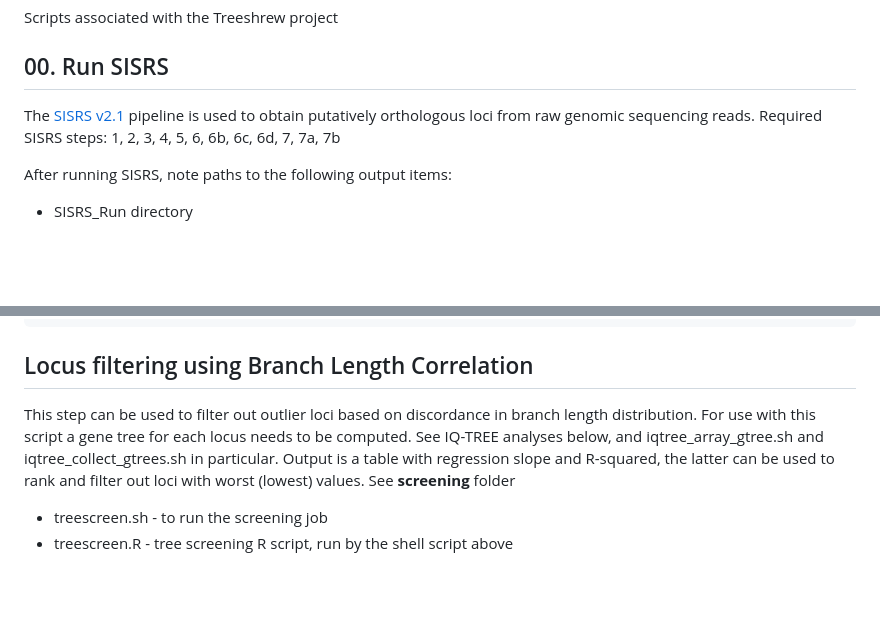
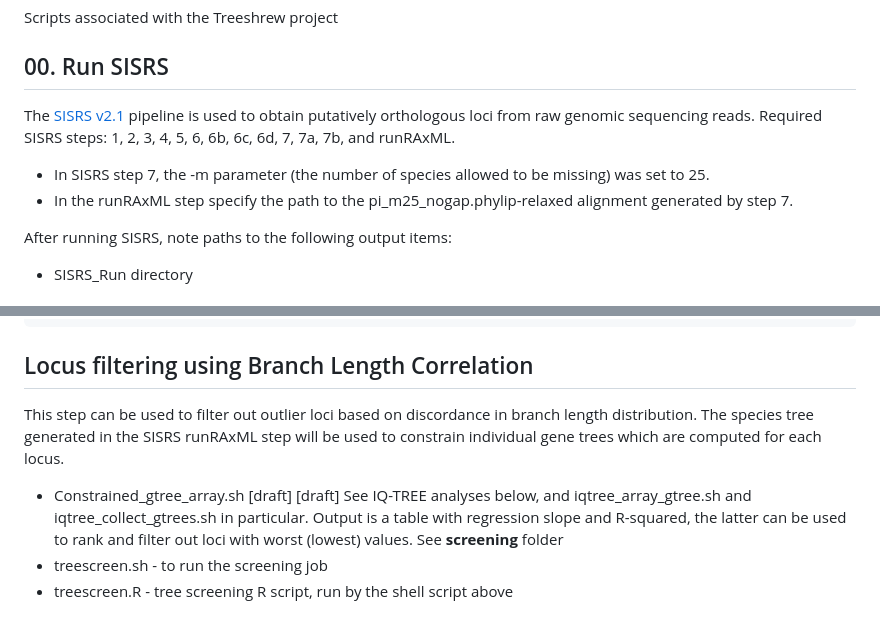
Before and after one commit to LMBiancani/TreeshrewProject, a Markdown page: README.md, 2 parts joined by grey strips. Drawn GitHub-style; blank space fills up the shorter version.

````diff
--- a/README.md
+++ b/README.md
@@ -2,7 +2,9 @@
 Scripts associated with the Treeshrew project
 
 ## 00. Run SISRS
-The [SISRS v2.1](https://github.com/SchwartzLabURI/SISRS.git) pipeline is used to obtain putatively orthologous loci from raw genomic sequencing reads. Required SISRS steps: 1, 2, 3, 4, 5, 6, 6b, 6c, 6d, 7, 7a, 7b
+The [SISRS v2.1](https://github.com/SchwartzLabURI/SISRS.git) pipeline is used to obtain putatively orthologous loci from raw genomic sequencing reads. Required SISRS steps: 1, 2, 3, 4, 5, 6, 6b, 6c, 6d, 7, 7a, 7b, and runRAxML.
+* In SISRS step 7, the -m parameter (the number of species allowed to be missing) was set to 25.
+* In the runRAxML step specify the path to the pi_m25_nogap.phylip-relaxed alignment generated by step 7.
 
 After running SISRS, note paths to the following output items:
 * SISRS_Run directory
@@ -21,7 +23,10 @@ group2,taxonName4
 ```
 
 ## Locus filtering using Branch Length Correlation
-This step can be used to filter out outlier loci based on discordance in branch length distribution. For use with this script a gene tree for each locus needs to be computed. See IQ-TREE analyses below, and iqtree_array_gtree.sh and iqtree_collect_gtrees.sh in particular. Output is a table with regression slope and R-squared, the latter can be used to rank and filter out loci with worst (lowest) values.
+This step can be used to filter out outlier loci based on discordance in branch length distribution. The species tree generated in the SISRS runRAxML step will be used to constrain individual gene trees which are computed for each locus.
+* Constrained_gtree_array.sh [draft]
+[draft]
+See IQ-TREE analyses below, and iqtree_array_gtree.sh and iqtree_collect_gtrees.sh in particular. Output is a table with regression slope and R-squared, the latter can be used to rank and filter out loci with worst (lowest) values.
 See **screening** folder
 * treescreen.sh - to run the screening job
 * treescreen.R - tree screening R script, run by the shell script above
````
